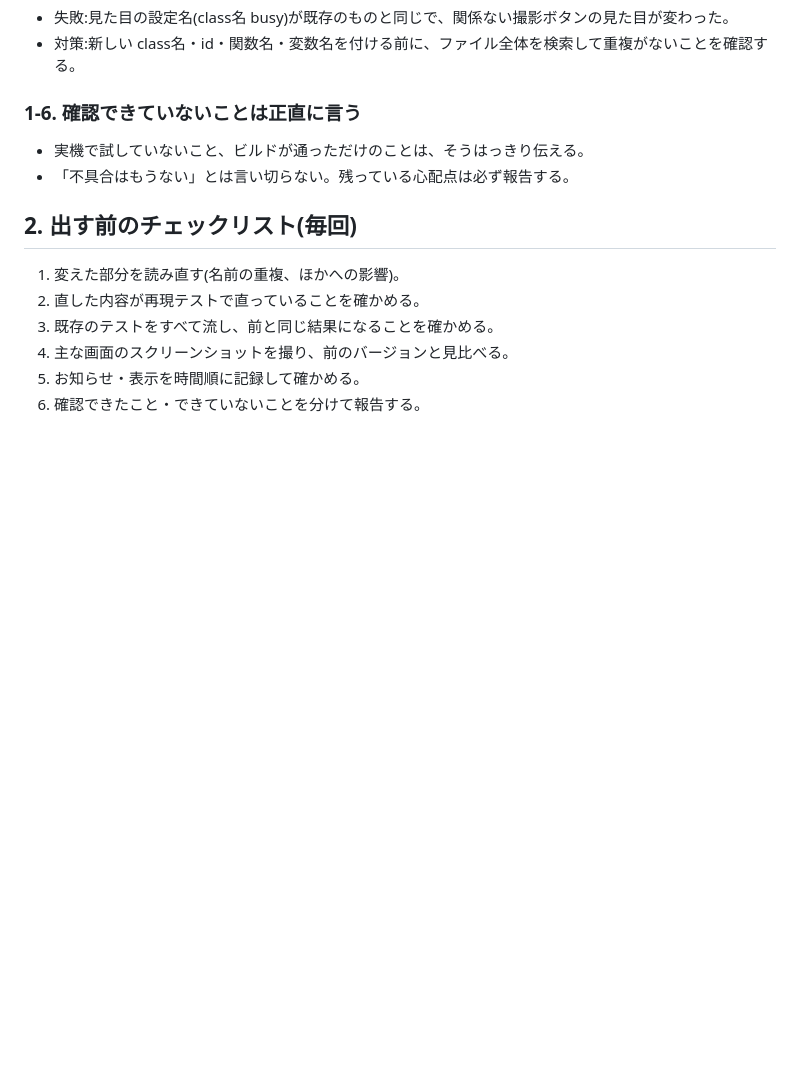
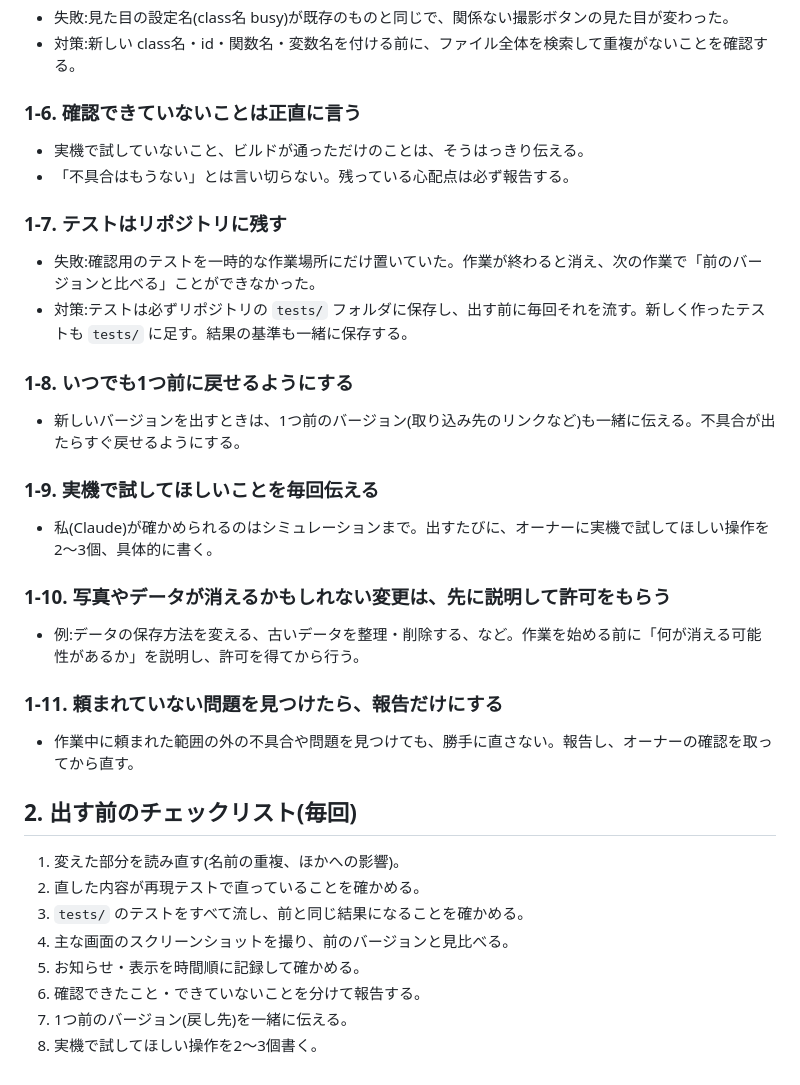
Before and after one commit to brooklynbridgemanhattan-hue/brooklynbridgemanhattan-hue.github.io, a Markdown page: CLAUDE.md, the part around the change. Drawn GitHub-style; blank space fills up the shorter version.

Commit message:
Add the tests to the repository; five more shared rules
- tests/: the 25 checks used so far (camera open/close, sideways, shutter, candidates,
  tilt and tone, clean-up, deleting, restoring, hurried operations, notices in time
  order), with the baseline results and screenshots. tests/run.sh runs them all and
  compares the results and every screen with the baseline (tests/README.md).
- CLAUDE.md: keep tests in the repository, always give the previous version to go back
  to, list what to try on the phone, ask before anything that could lose photos or data,
  and only report problems found outside what was asked.

Co-Authored-By: Claude Opus 5.5 <noreply@anthropic.com>
Claude-Session: https://claude.ai/code/session_01X1HCMStJ11DE7ApQF5HRic

```diff
--- a/CLAUDE.md
+++ b/CLAUDE.md
@@ -40,10 +40,28 @@
 - 実機で試していないこと、ビルドが通っただけのことは、そうはっきり伝える。
 - 「不具合はもうない」とは言い切らない。残っている心配点は必ず報告する。
 
+### 1-7. テストはリポジトリに残す
+- 失敗:確認用のテストを一時的な作業場所にだけ置いていた。作業が終わると消え、次の作業で「前のバージョンと比べる」ことができなかった。
+- 対策:テストは必ずリポジトリの `tests/` フォルダに保存し、出す前に毎回それを流す。新しく作ったテストも `tests/` に足す。結果の基準も一緒に保存する。
+
+### 1-8. いつでも1つ前に戻せるようにする
+- 新しいバージョンを出すときは、1つ前のバージョン(取り込み先のリンクなど)も一緒に伝える。不具合が出たらすぐ戻せるようにする。
+
+### 1-9. 実機で試してほしいことを毎回伝える
+- 私(Claude)が確かめられるのはシミュレーションまで。出すたびに、オーナーに実機で試してほしい操作を2〜3個、具体的に書く。
+
+### 1-10. 写真やデータが消えるかもしれない変更は、先に説明して許可をもらう
+- 例:データの保存方法を変える、古いデータを整理・削除する、など。作業を始める前に「何が消える可能性があるか」を説明し、許可を得てから行う。
+
+### 1-11. 頼まれていない問題を見つけたら、報告だけにする
+- 作業中に頼まれた範囲の外の不具合や問題を見つけても、勝手に直さない。報告し、オーナーの確認を取ってから直す。
+
 ## 2. 出す前のチェックリスト(毎回)
 1. 変えた部分を読み直す(名前の重複、ほかへの影響)。
 2. 直した内容が再現テストで直っていることを確かめる。
-3. 既存のテストをすべて流し、前と同じ結果になることを確かめる。
+3. `tests/` のテストをすべて流し、前と同じ結果になることを確かめる。
 4. 主な画面のスクリーンショットを撮り、前のバージョンと見比べる。
 5. お知らせ・表示を時間順に記録して確かめる。
 6. 確認できたこと・できていないことを分けて報告する。
+7. 1つ前のバージョン(戻し先)を一緒に伝える。
+8. 実機で試してほしい操作を2〜3個書く。
```
